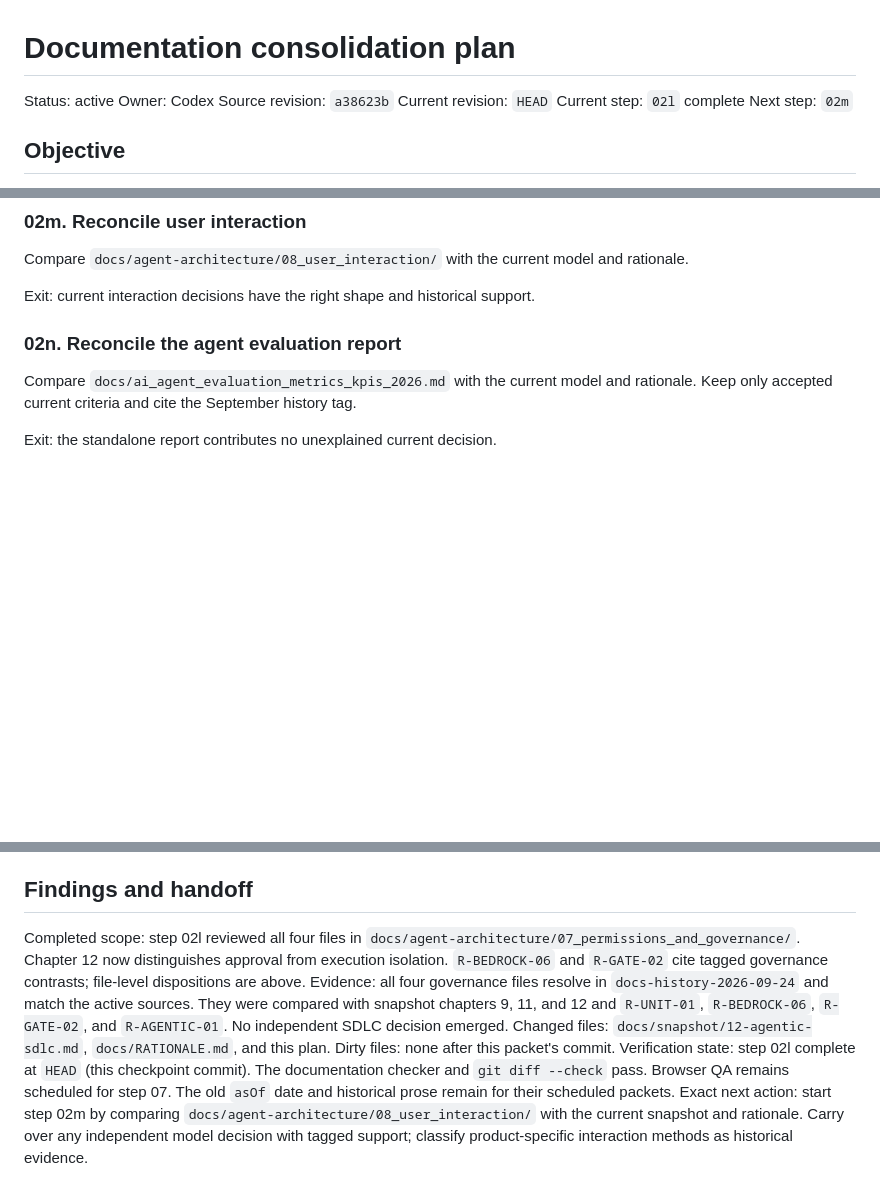
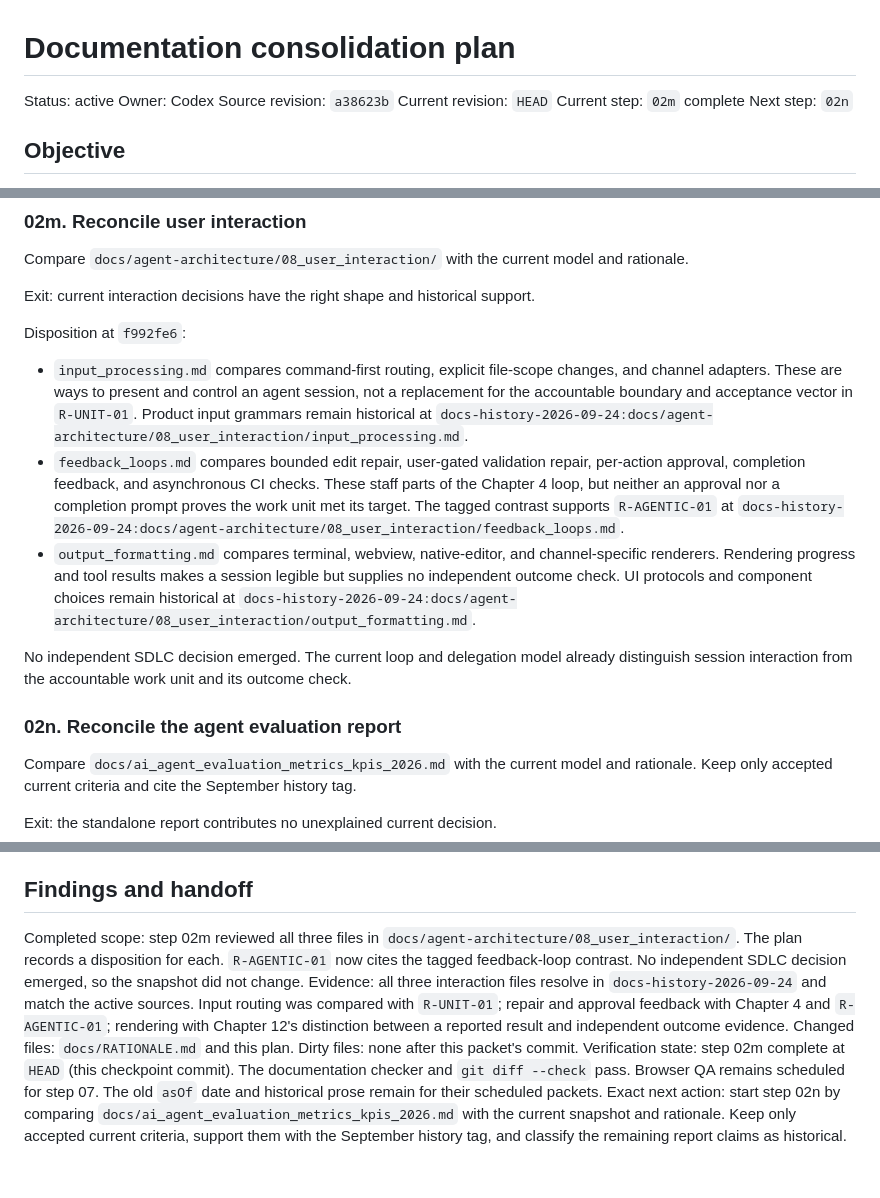
Before and after one commit to deepakdgupta1/sota-sdlc, a Markdown page: docs/plans/PLAN-doc-consolidation.md, 3 parts joined by grey strips. Drawn GitHub-style; blank space fills up the shorter version.

Commit message:
docs: reconcile agent interaction evidence

```diff
--- a/docs/plans/PLAN-doc-consolidation.md
+++ b/docs/plans/PLAN-doc-consolidation.md
@@ -4,8 +4,8 @@ Status: active
 Owner: Codex
 Source revision: `a38623b`
 Current revision: `HEAD`
-Current step: `02l` complete
-Next step: `02m`
+Current step: `02m` complete
+Next step: `02n`
 
 ## Objective
 
@@ -381,6 +381,25 @@ Compare `docs/agent-architecture/08_user_interaction/` with the current model an
 
 Exit: current interaction decisions have the right shape and historical support.
 
+Disposition at `f992fe6`:
+
+- `input_processing.md` compares command-first routing, explicit file-scope changes, and channel
+  adapters. These are ways to present and control an agent session, not a replacement for the
+  accountable boundary and acceptance vector in `R-UNIT-01`. Product input grammars remain historical
+  at `docs-history-2026-09-24:docs/agent-architecture/08_user_interaction/input_processing.md`.
+- `feedback_loops.md` compares bounded edit repair, user-gated validation repair, per-action
+  approval, completion feedback, and asynchronous CI checks. These staff parts of the Chapter 4
+  loop, but neither an approval nor a completion prompt proves the work unit met its target. The
+  tagged contrast supports `R-AGENTIC-01` at
+  `docs-history-2026-09-24:docs/agent-architecture/08_user_interaction/feedback_loops.md`.
+- `output_formatting.md` compares terminal, webview, native-editor, and channel-specific renderers.
+  Rendering progress and tool results makes a session legible but supplies no independent outcome
+  check. UI protocols and component choices remain historical at
+  `docs-history-2026-09-24:docs/agent-architecture/08_user_interaction/output_formatting.md`.
+
+No independent SDLC decision emerged. The current loop and delegation model already distinguish
+session interaction from the accountable work unit and its outcome check.
+
 ### 02n. Reconcile the agent evaluation report
 
 Compare `docs/ai_agent_evaluation_metrics_kpis_2026.md` with the current model and rationale. Keep only accepted current criteria and cite the September history tag.
@@ -469,8 +488,8 @@ Exit: the worktree is clean, the final active structure matches this plan, the s
 
 ## Findings and handoff
 
-Completed scope: step 02l reviewed all four files in `docs/agent-architecture/07_permissions_and_governance/`. Chapter 12 now distinguishes approval from execution isolation. `R-BEDROCK-06` and `R-GATE-02` cite tagged governance contrasts; file-level dispositions are above.
-Evidence: all four governance files resolve in `docs-history-2026-09-24` and match the active sources. They were compared with snapshot chapters 9, 11, and 12 and `R-UNIT-01`, `R-BEDROCK-06`, `R-GATE-02`, and `R-AGENTIC-01`. No independent SDLC decision emerged.
-Changed files: `docs/snapshot/12-agentic-sdlc.md`, `docs/RATIONALE.md`, and this plan. Dirty files: none after this packet's commit.
-Verification state: step 02l complete at `HEAD` (this checkpoint commit). The documentation checker and `git diff --check` pass. Browser QA remains scheduled for step 07. The old `asOf` date and historical prose remain for their scheduled packets.
-Exact next action: start step 02m by comparing `docs/agent-architecture/08_user_interaction/` with the current snapshot and rationale. Carry over any independent model decision with tagged support; classify product-specific interaction methods as historical evidence.
+Completed scope: step 02m reviewed all three files in `docs/agent-architecture/08_user_interaction/`. The plan records a disposition for each. `R-AGENTIC-01` now cites the tagged feedback-loop contrast. No independent SDLC decision emerged, so the snapshot did not change.
+Evidence: all three interaction files resolve in `docs-history-2026-09-24` and match the active sources. Input routing was compared with `R-UNIT-01`; repair and approval feedback with Chapter 4 and `R-AGENTIC-01`; rendering with Chapter 12's distinction between a reported result and independent outcome evidence.
+Changed files: `docs/RATIONALE.md` and this plan. Dirty files: none after this packet's commit.
+Verification state: step 02m complete at `HEAD` (this checkpoint commit). The documentation checker and `git diff --check` pass. Browser QA remains scheduled for step 07. The old `asOf` date and historical prose remain for their scheduled packets.
+Exact next action: start step 02n by comparing `docs/ai_agent_evaluation_metrics_kpis_2026.md` with the current snapshot and rationale. Keep only accepted current criteria, support them with the September history tag, and classify the remaining report claims as historical.
```
Also changed, not shown: docs/RATIONALE.md (+4 -1 lines).
